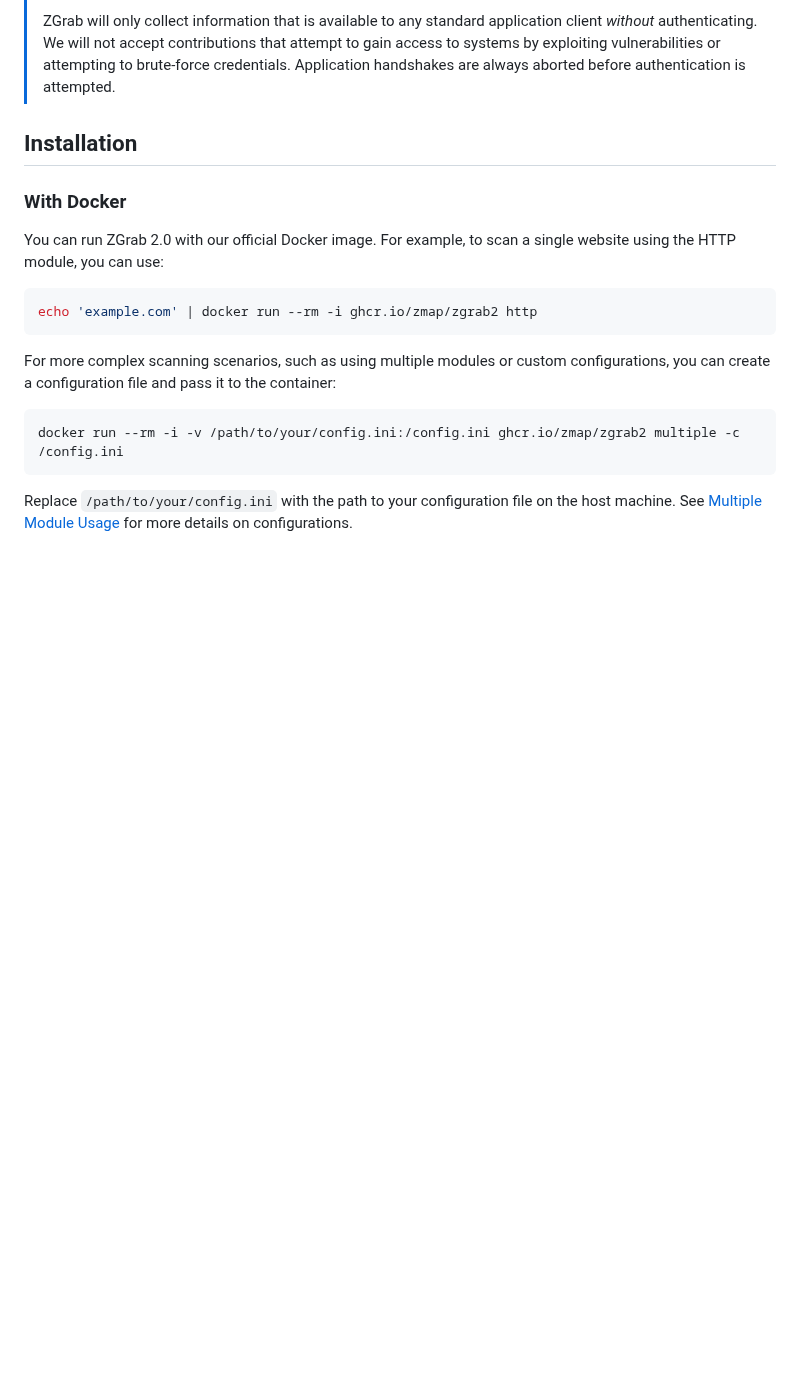
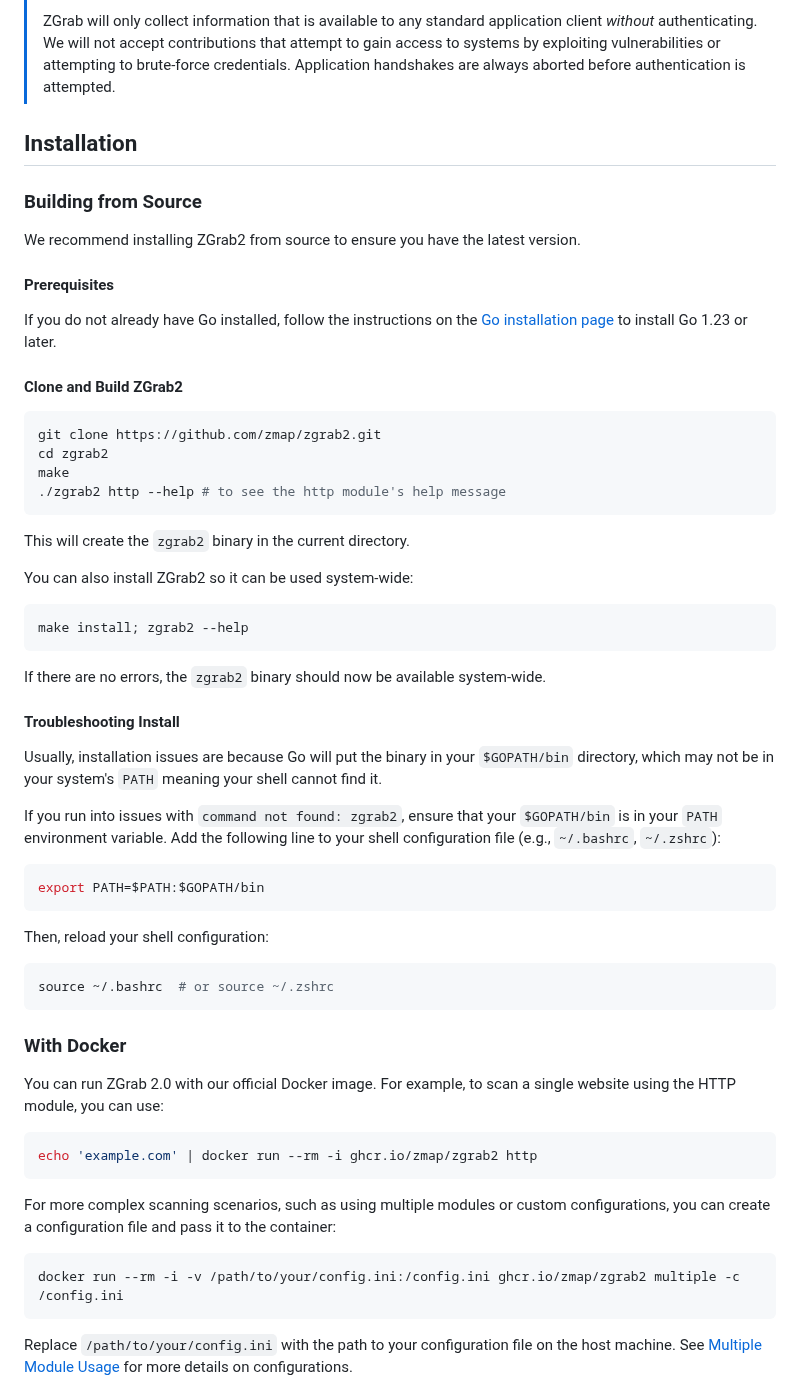
Before and after one commit to zmap/zgrab2, a Markdown page: README.md, the part around one of its changes. GitHub-like rendering; blank space fills up the shorter version.

Commit message:
README streamlining

````diff
--- a/README.md
+++ b/README.md
@@ -41,6 +41,43 @@ INFO[0000] finished grab at 2025-11-06T16:18:00-08:00
 
 ## Installation
 
+### Building from Source
+We recommend installing ZGrab2 from source to ensure you have the latest version.
+
+#### Prerequisites
+If you do not already have Go installed, follow the instructions on the [Go installation page](https://go.dev/doc/install) to install Go 1.23 or later.
+
+#### Clone and Build ZGrab2
+```shell
+git clone https://github.com/zmap/zgrab2.git
+cd zgrab2
+make
+./zgrab2 http --help # to see the http module's help message
+```
+
+This will create the `zgrab2` binary in the current directory.
+
+You can also install ZGrab2 so it can be used system-wide:
+```shell
+make install; zgrab2 --help
+```
+
+If there are no errors, the `zgrab2` binary should now be available system-wide.
+
+#### Troubleshooting Install
+Usually, installation issues are because Go will put the binary in your `$GOPATH/bin` directory, which may not be in your system's `PATH` meaning your shell cannot find it.
+
+If you run into issues with `command not found: zgrab2`, ensure that your `$GOPATH/bin` is in your `PATH` environment variable.
+Add the following line to your shell configuration file (e.g., `~/.bashrc`, `~/.zshrc`):
+```shell
+export PATH=$PATH:$GOPATH/bin
+```
+
+Then, reload your shell configuration:
+```shell
+source ~/.bashrc  # or source ~/.zshrc
+```
+
 ### With Docker
 
 You can run ZGrab 2.0 with our official Docker image. For example, to scan a single website using the HTTP module, you can use:
````
Also changed, not shown: other parts of README.md (+0 -32 lines).
